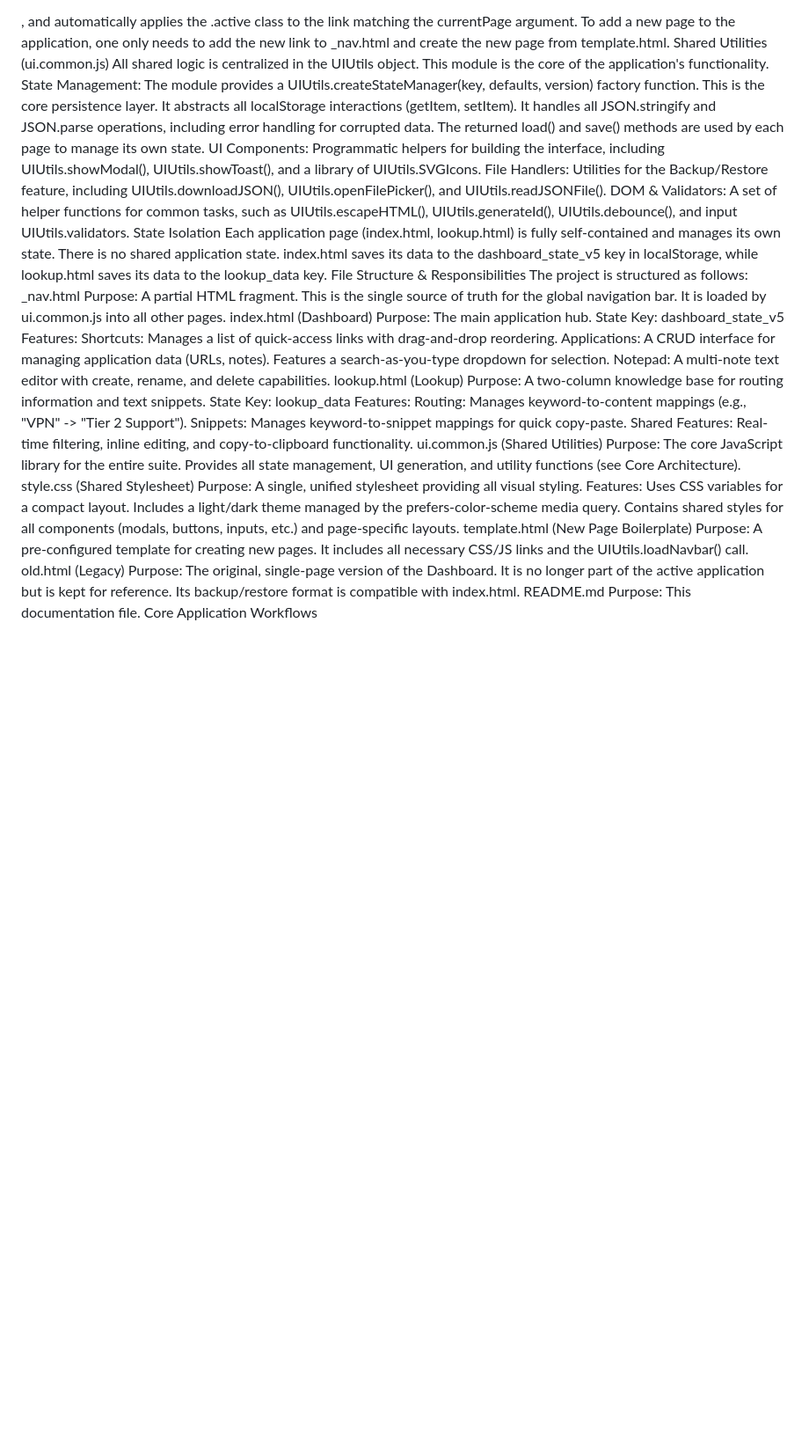
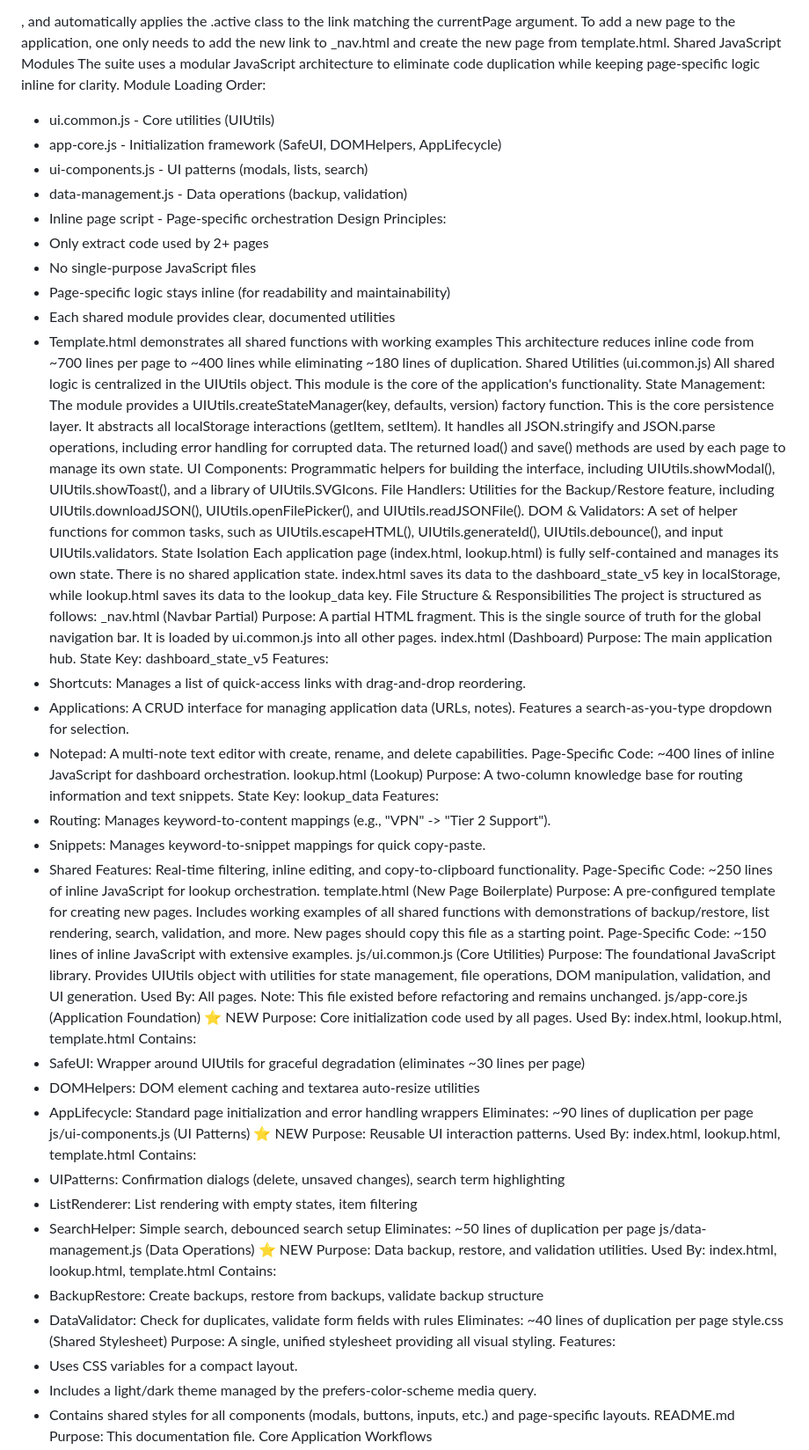
Before and after one commit to ekayaprod/Dashboard, a Markdown page: README.md, the part around the change printed below. Shown: that part at 88% size. GitHub-like rendering; blank space fills up the shorter version.

```diff
--- a/README.md
+++ b/README.md
@@ -9,6 +9,21 @@ The ui.common.js file provides a UIUtils.loadNavbar(containerId, currentPage) fu
 On page load, each HTML file's script calls this function.
 The function fetches the content of _nav.html, injects it into the page's <div id="navbar-container"></div>, and automatically applies the .active class to the link matching the currentPage argument.
 To add a new page to the application, one only needs to add the new link to _nav.html and create the new page from template.html.
+Shared JavaScript Modules
+The suite uses a modular JavaScript architecture to eliminate code duplication while keeping page-specific logic inline for clarity.
+Module Loading Order:
+ * ui.common.js - Core utilities (UIUtils)
+ * app-core.js - Initialization framework (SafeUI, DOMHelpers, AppLifecycle)
+ * ui-components.js - UI patterns (modals, lists, search)
+ * data-management.js - Data operations (backup, validation)
+ * Inline page script - Page-specific orchestration
+Design Principles:
+ * Only extract code used by 2+ pages
+ * No single-purpose JavaScript files
+ * Page-specific logic stays inline (for readability and maintainability)
+ * Each shared module provides clear, documented utilities
+ * Template.html demonstrates all shared functions with working examples
+This architecture reduces inline code from ~700 lines per page to ~400 lines while eliminating ~180 lines of duplication.
 Shared Utilities (ui.common.js)
 All shared logic is centralized in the UIUtils object. This module is the core of the application's functionality.
 State Management: The module provides a UIUtils.createStateManager(key, defaults, version) factory function. This is the core persistence layer.
@@ -22,21 +37,60 @@ State Isolation
 Each application page (index.html, lookup.html) is fully self-contained and manages its own state. There is no shared application state. index.html saves its data to the dashboard_state_v5 key in localStorage, while lookup.html saves its data to the lookup_data key.
 File Structure & Responsibilities
 The project is structured as follows:
-_nav.html Purpose: A partial HTML fragment. This is the single source of truth for the global navigation bar. It is loaded by ui.common.js into all other pages.
-index.html (Dashboard) Purpose: The main application hub. State Key: dashboard_state_v5 Features:
-Shortcuts: Manages a list of quick-access links with drag-and-drop reordering.
-Applications: A CRUD interface for managing application data (URLs, notes). Features a search-as-you-type dropdown for selection.
-Notepad: A multi-note text editor with create, rename, and delete capabilities.
-lookup.html (Lookup) Purpose: A two-column knowledge base for routing information and text snippets. State Key: lookup_data Features:
-Routing: Manages keyword-to-content mappings (e.g., "VPN" -> "Tier 2 Support").
-Snippets: Manages keyword-to-snippet mappings for quick copy-paste.
-Shared Features: Real-time filtering, inline editing, and copy-to-clipboard functionality.
-ui.common.js (Shared Utilities) Purpose: The core JavaScript library for the entire suite. Provides all state management, UI generation, and utility functions (see Core Architecture).
-style.css (Shared Stylesheet) Purpose: A single, unified stylesheet providing all visual styling. Features:
-Uses CSS variables for a compact layout.
-Includes a light/dark theme managed by the prefers-color-scheme media query.
-Contains shared styles for all components (modals, buttons, inputs, etc.) and page-specific layouts.
-template.html (New Page Boilerplate) Purpose: A pre-configured template for creating new pages. It includes all necessary CSS/JS links and the UIUtils.loadNavbar() call.
-old.html (Legacy) Purpose: The original, single-page version of the Dashboard. It is no longer part of the active application but is kept for reference. Its backup/restore format is compatible with index.html.
-README.md Purpose: This documentation file.
+_nav.html (Navbar Partial)
+Purpose: A partial HTML fragment. This is the single source of truth for the global navigation bar. It is loaded by ui.common.js into all other pages.
+index.html (Dashboard)
+Purpose: The main application hub.
+State Key: dashboard_state_v5
+Features:
+ * Shortcuts: Manages a list of quick-access links with drag-and-drop reordering.
+ * Applications: A CRUD interface for managing application data (URLs, notes). Features a search-as-you-type dropdown for selection.
+ * Notepad: A multi-note text editor with create, rename, and delete capabilities.
+   Page-Specific Code: ~400 lines of inline JavaScript for dashboard orchestration.
+lookup.html (Lookup)
+Purpose: A two-column knowledge base for routing information and text snippets.
+State Key: lookup_data
+Features:
+ * Routing: Manages keyword-to-content mappings (e.g., "VPN" -> "Tier 2 Support").
+ * Snippets: Manages keyword-to-snippet mappings for quick copy-paste.
+ * Shared Features: Real-time filtering, inline editing, and copy-to-clipboard functionality.
+   Page-Specific Code: ~250 lines of inline JavaScript for lookup orchestration.
+template.html (New Page Boilerplate)
+Purpose: A pre-configured template for creating new pages. Includes working examples of all shared functions with demonstrations of backup/restore, list rendering, search, validation, and more. New pages should copy this file as a starting point.
+Page-Specific Code: ~150 lines of inline JavaScript with extensive examples.
+js/ui.common.js (Core Utilities)
+Purpose: The foundational JavaScript library. Provides UIUtils object with utilities for state management, file operations, DOM manipulation, validation, and UI generation.
+Used By: All pages.
+Note: This file existed before refactoring and remains unchanged.
+js/app-core.js (Application Foundation) ⭐ NEW
+Purpose: Core initialization code used by all pages.
+Used By: index.html, lookup.html, template.html
+Contains:
+ * SafeUI: Wrapper around UIUtils for graceful degradation (eliminates ~30 lines per page)
+ * DOMHelpers: DOM element caching and textarea auto-resize utilities
+ * AppLifecycle: Standard page initialization and error handling wrappers
+   Eliminates: ~90 lines of duplication per page
+js/ui-components.js (UI Patterns) ⭐ NEW
+Purpose: Reusable UI interaction patterns.
+Used By: index.html, lookup.html, template.html
+Contains:
+ * UIPatterns: Confirmation dialogs (delete, unsaved changes), search term highlighting
+ * ListRenderer: List rendering with empty states, item filtering
+ * SearchHelper: Simple search, debounced search setup
+   Eliminates: ~50 lines of duplication per page
+js/data-management.js (Data Operations) ⭐ NEW
+Purpose: Data backup, restore, and validation utilities.
+Used By: index.html, lookup.html, template.html
+Contains:
+ * BackupRestore: Create backups, restore from backups, validate backup structure
+ * DataValidator: Check for duplicates, validate form fields with rules
+   Eliminates: ~40 lines of duplication per page
+style.css (Shared Stylesheet)
+Purpose: A single, unified stylesheet providing all visual styling.
+Features:
+ * Uses CSS variables for a compact layout.
+ * Includes a light/dark theme managed by the prefers-color-scheme media query.
+ * Contains shared styles for all components (modals, buttons, inputs, etc.) and page-specific layouts.
+README.md
+Purpose: This documentation file.
 Core Application Workflows
```
Also changed, not shown: other parts of README.md (+46 -22 lines).
